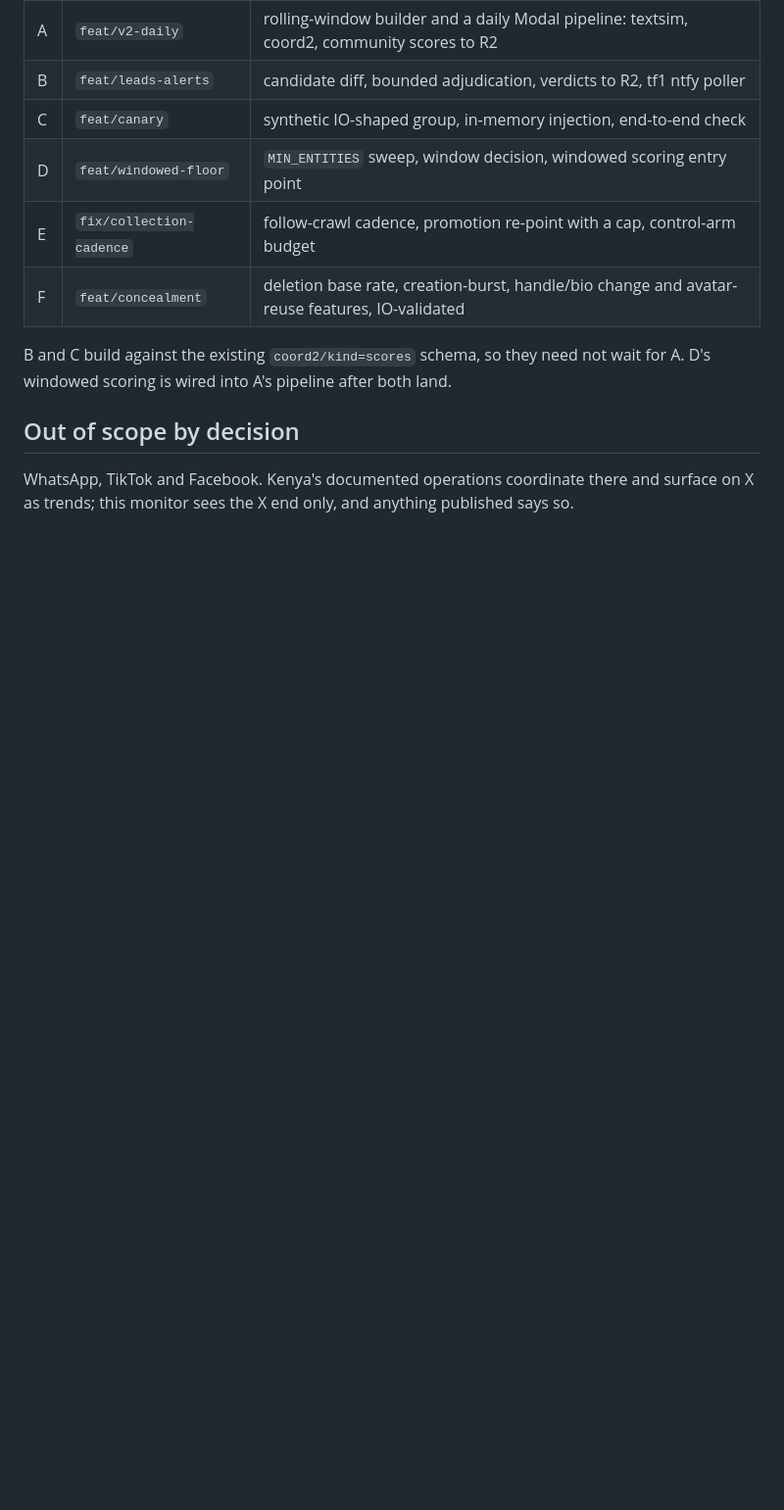
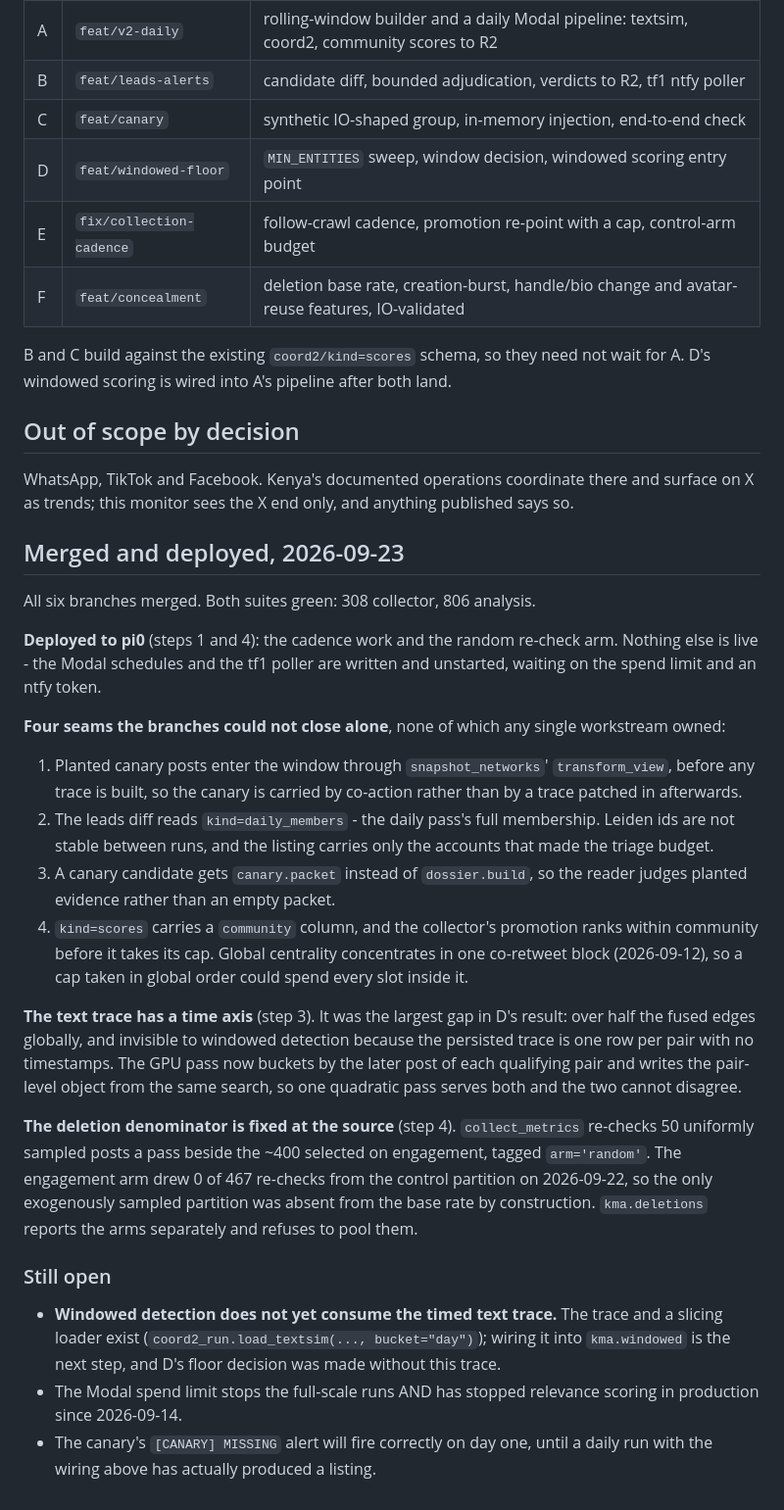
Before and after one commit to tom-h-f/kenya, a Markdown page: docs/plans/2026-09-22-detection-readiness.md, the part around the change. Shown at 98% size. Rendered like a GitHub page; blank space fills up the shorter version.

Commit message:
Record what merging closed and what it did not

```diff
--- a/docs/plans/2026-09-22-detection-readiness.md
+++ b/docs/plans/2026-09-22-detection-readiness.md
@@ -79,3 +79,52 @@ not wait for A. D's windowed scoring is wired into A's pipeline after both land.
 WhatsApp, TikTok and Facebook. Kenya's documented operations coordinate there
 and surface on X as trends; this monitor sees the X end only, and anything
 published says so.
+
+## Merged and deployed, 2026-09-23
+
+All six branches merged. Both suites green: 308 collector, 806 analysis.
+
+**Deployed to pi0** (steps 1 and 4): the cadence work and the random re-check
+arm. Nothing else is live - the Modal schedules and the tf1 poller are written
+and unstarted, waiting on the spend limit and an ntfy token.
+
+**Four seams the branches could not close alone**, none of which any single
+workstream owned:
+
+1. Planted canary posts enter the window through `snapshot_networks`'
+   `transform_view`, before any trace is built, so the canary is carried by
+   co-action rather than by a trace patched in afterwards.
+2. The leads diff reads `kind=daily_members` - the daily pass's full
+   membership. Leiden ids are not stable between runs, and the listing carries
+   only the accounts that made the triage budget.
+3. A canary candidate gets `canary.packet` instead of `dossier.build`, so the
+   reader judges planted evidence rather than an empty packet.
+4. `kind=scores` carries a `community` column, and the collector's promotion
+   ranks within community before it takes its cap. Global centrality
+   concentrates in one co-retweet block (2026-09-12), so a cap taken in global
+   order could spend every slot inside it.
+
+**The text trace has a time axis** (step 3). It was the largest gap in D's
+result: over half the fused edges globally, and invisible to windowed detection
+because the persisted trace is one row per pair with no timestamps. The GPU
+pass now buckets by the later post of each qualifying pair and writes the
+pair-level object from the same search, so one quadratic pass serves both and
+the two cannot disagree.
+
+**The deletion denominator is fixed at the source** (step 4). `collect_metrics`
+re-checks 50 uniformly sampled posts a pass beside the ~400 selected on
+engagement, tagged `arm='random'`. The engagement arm drew 0 of 467 re-checks
+from the control partition on 2026-09-22, so the only exogenously sampled
+partition was absent from the base rate by construction. `kma.deletions` reports
+the arms separately and refuses to pool them.
+
+### Still open
+
+- **Windowed detection does not yet consume the timed text trace.** The trace
+  and a slicing loader exist (`coord2_run.load_textsim(..., bucket="day")`);
+  wiring it into `kma.windowed` is the next step, and D's floor decision was
+  made without this trace.
+- The Modal spend limit stops the full-scale runs AND has stopped relevance
+  scoring in production since 2026-09-14.
+- The canary's `[CANARY] MISSING` alert will fire correctly on day one, until a
+  daily run with the wiring above has actually produced a listing.
```
